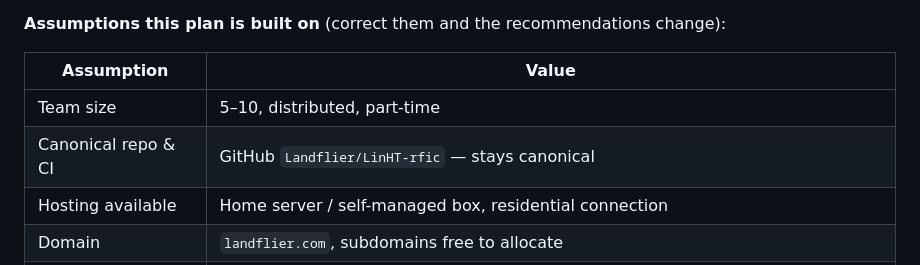
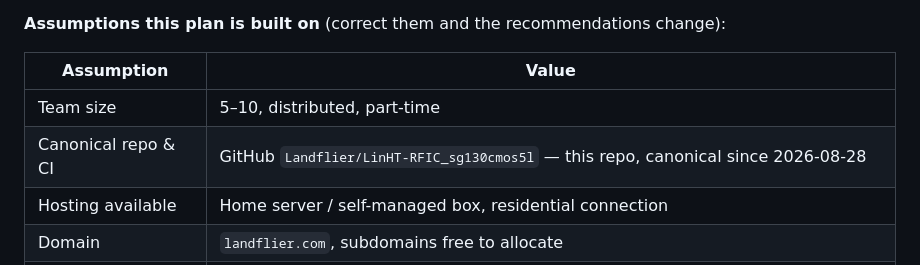
Before and after one commit to Landflier/LinHT-RFIC_sg130cmos5l, a Markdown page: doc/collaboration.md, the part around the change. Rendered like a GitHub page.

```diff
--- a/doc/collaboration.md
+++ b/doc/collaboration.md
@@ -10,7 +10,7 @@ project. The documentation standard itself is a separate document:
 | Assumption | Value |
 | --- | --- |
 | Team size | 5–10, distributed, part-time |
-| Canonical repo & CI | GitHub `Landflier/LinHT-rfic` — stays canonical |
+| Canonical repo & CI | GitHub `Landflier/LinHT-RFIC_sg130cmos5l` — this repo, canonical since 2026-08-28 |
 | Hosting available | Home server / self-managed box, residential connection |
 | Domain | `landflier.com`, subdomains free to allocate |
 | Hard deadline | Chipalooza tapeout 2026-11-09 (≈11 weeks) — infrastructure must not eat design time |
```
Also changed, not shown: README.md (+15 -19 lines).
